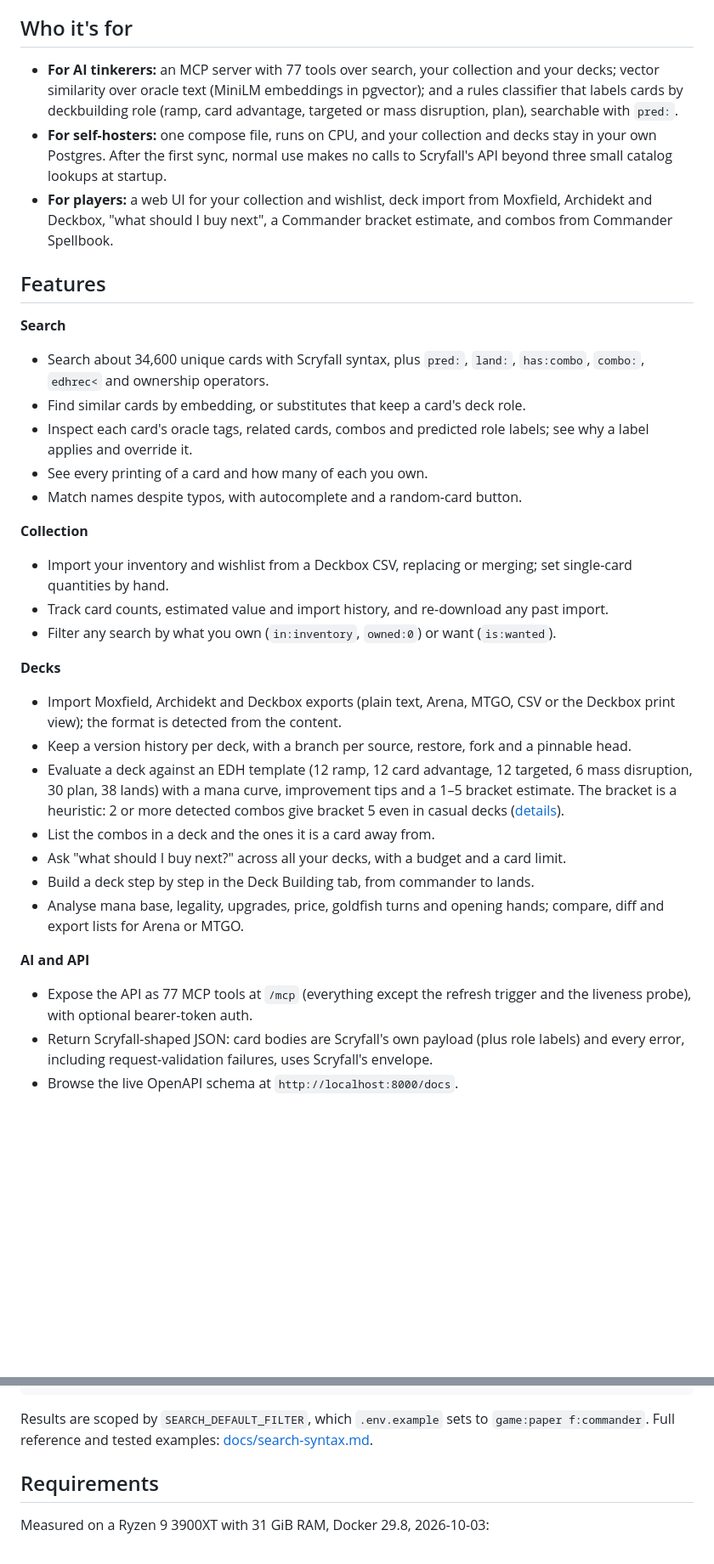
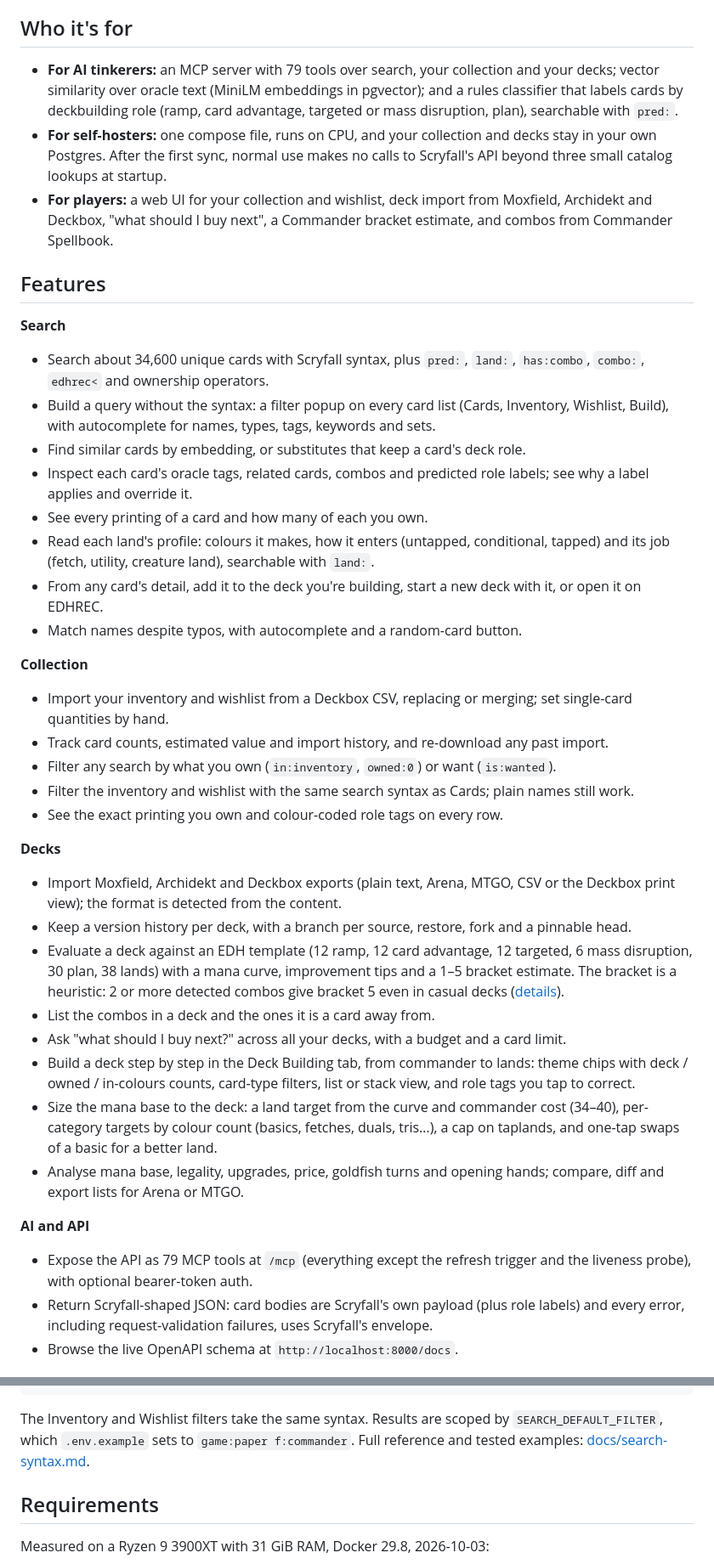
Before and after one commit to dgspai/biblioplex, a Markdown page: README.md, 2 parts joined by grey strips. Shown at 85% size. GitHub-like rendering; blank space fills up the shorter version.

````diff
--- a/README.md
+++ b/README.md
@@ -31,7 +31,7 @@ It is opinionated and built for one user: me, and maybe you, if your workflow lo
 
 ## Who it's for
 
-- **For AI tinkerers:** an MCP server with 77 tools over search, your collection and your decks; vector similarity over oracle text (MiniLM embeddings in pgvector); and a rules classifier that labels cards by deckbuilding role (ramp, card advantage, targeted or mass disruption, plan), searchable with `pred:`.
+- **For AI tinkerers:** an MCP server with 79 tools over search, your collection and your decks; vector similarity over oracle text (MiniLM embeddings in pgvector); and a rules classifier that labels cards by deckbuilding role (ramp, card advantage, targeted or mass disruption, plan), searchable with `pred:`.
 - **For self-hosters:** one compose file, runs on CPU, and your collection and decks stay in your own Postgres. After the first sync, normal use makes no calls to Scryfall's API beyond three small catalog lookups at startup.
 - **For players:** a web UI for your collection and wishlist, deck import from Moxfield, Archidekt and Deckbox, "what should I buy next", a Commander bracket estimate, and combos from Commander Spellbook.
 
@@ -39,15 +39,20 @@ It is opinionated and built for one user: me, and maybe you, if your workflow lo
 
 **Search**
 - Search about 34,600 unique cards with Scryfall syntax, plus `pred:`, `land:`, `has:combo`, `combo:`, `edhrec<` and ownership operators.
+- Build a query without the syntax: a filter popup on every card list (Cards, Inventory, Wishlist, Build), with autocomplete for names, types, tags, keywords and sets.
 - Find similar cards by embedding, or substitutes that keep a card's deck role.
 - Inspect each card's oracle tags, related cards, combos and predicted role labels; see why a label applies and override it.
 - See every printing of a card and how many of each you own.
+- Read each land's profile: colours it makes, how it enters (untapped, conditional, tapped) and its job (fetch, utility, creature land), searchable with `land:`.
+- From any card's detail, add it to the deck you're building, start a new deck with it, or open it on EDHREC.
 - Match names despite typos, with autocomplete and a random-card button.
 
 **Collection**
 - Import your inventory and wishlist from a Deckbox CSV, replacing or merging; set single-card quantities by hand.
 - Track card counts, estimated value and import history, and re-download any past import.
 - Filter any search by what you own (`in:inventory`, `owned:0`) or want (`is:wanted`).
+- Filter the inventory and wishlist with the same search syntax as Cards; plain names still work.
+- See the exact printing you own and colour-coded role tags on every row.
 
 **Decks**
 - Import Moxfield, Archidekt and Deckbox exports (plain text, Arena, MTGO, CSV or the Deckbox print view); the format is detected from the content.
@@ -55,11 +60,12 @@ It is opinionated and built for one user: me, and maybe you, if your workflow lo
 - Evaluate a deck against an EDH template (12 ramp, 12 card advantage, 12 targeted, 6 mass disruption, 30 plan, 38 lands) with a mana curve, improvement tips and a 1–5 bracket estimate. The bracket is a heuristic: 2 or more detected combos give bracket 5 even in casual decks ([details](docs/deck-bracket.md)).
 - List the combos in a deck and the ones it is a card away from.
 - Ask "what should I buy next?" across all your decks, with a budget and a card limit.
-- Build a deck step by step in the Deck Building tab, from commander to lands.
+- Build a deck step by step in the Deck Building tab, from commander to lands: theme chips with deck / owned / in-colours counts, card-type filters, list or stack view, and role tags you tap to correct.
+- Size the mana base to the deck: a land target from the curve and commander cost (34–40), per-category targets by colour count (basics, fetches, duals, tris…), a cap on taplands, and one-tap swaps of a basic for a better land.
 - Analyse mana base, legality, upgrades, price, goldfish turns and opening hands; compare, diff and export lists for Arena or MTGO.
 
 **AI and API**
-- Expose the API as 77 MCP tools at `/mcp` (everything except the refresh trigger and the liveness probe), with optional bearer-token auth.
+- Expose the API as 79 MCP tools at `/mcp` (everything except the refresh trigger and the liveness probe), with optional bearer-token auth.
 - Return Scryfall-shaped JSON: card bodies are Scryfall's own payload (plus role labels) and every error, including request-validation failures, uses Scryfall's envelope.
 - Browse the live OpenAPI schema at `http://localhost:8000/docs`.
 
@@ -193,7 +201,7 @@ land:utility c:g                      # green lands that do a job (removal, card
 land:fetch                            # lands that sacrifice to search for a land
 ```
 
-Results are scoped by `SEARCH_DEFAULT_FILTER`, which `.env.example` sets to `game:paper f:commander`. Full reference and tested examples: [docs/search-syntax.md](docs/search-syntax.md).
+The Inventory and Wishlist filters take the same syntax. Results are scoped by `SEARCH_DEFAULT_FILTER`, which `.env.example` sets to `game:paper f:commander`. Full reference and tested examples: [docs/search-syntax.md](docs/search-syntax.md).
 
 ## Requirements
 
````
Also changed, not shown: other parts of README.md (+11 -9 lines), docs/web-ui.md (+10 -3 lines), docs/images/build-lands.png (added), docs/images/card-detail-land.png (added), docs/images/filter-popup.png (added), docs/images/mobile-filter.png (added).
